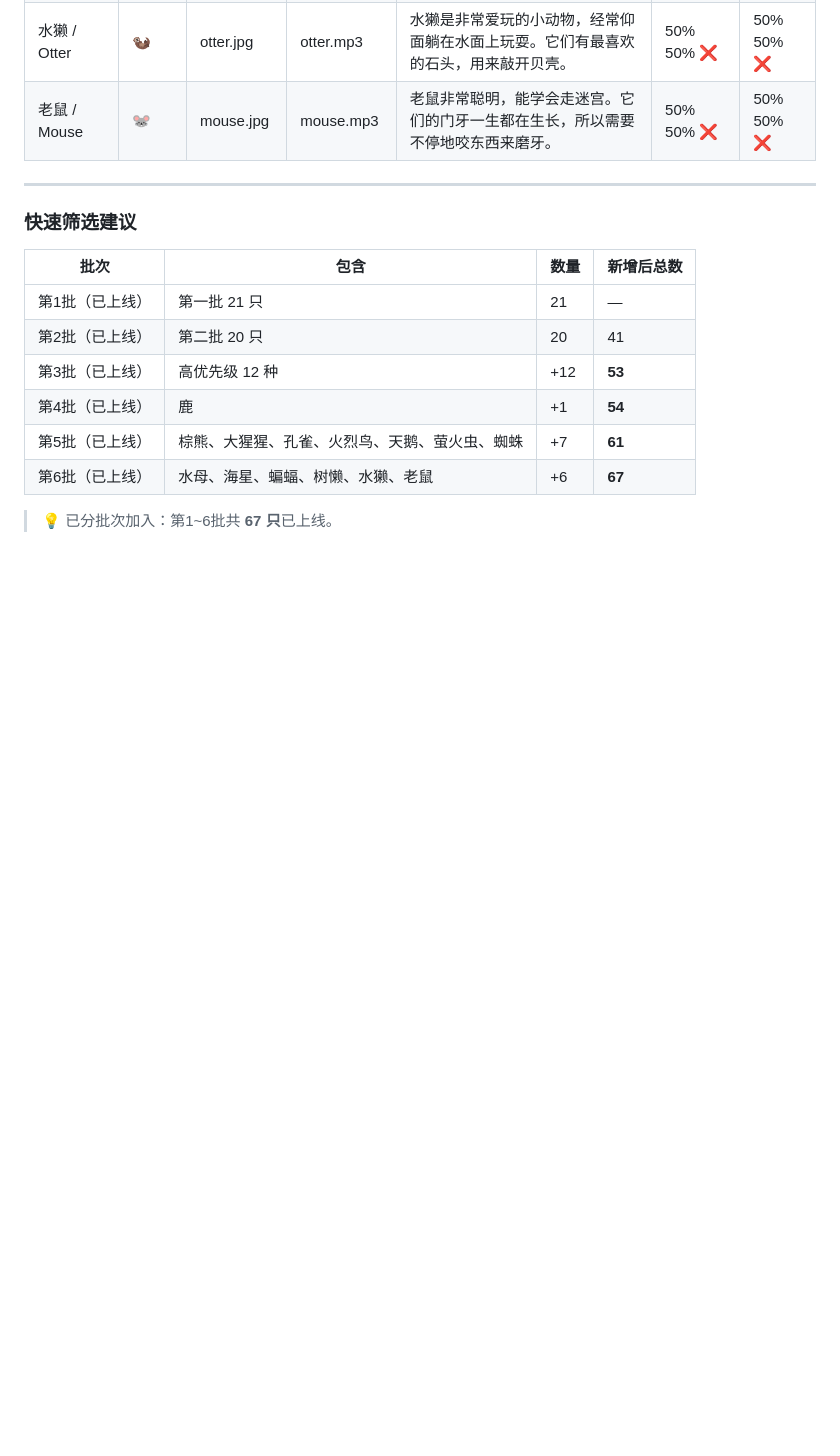
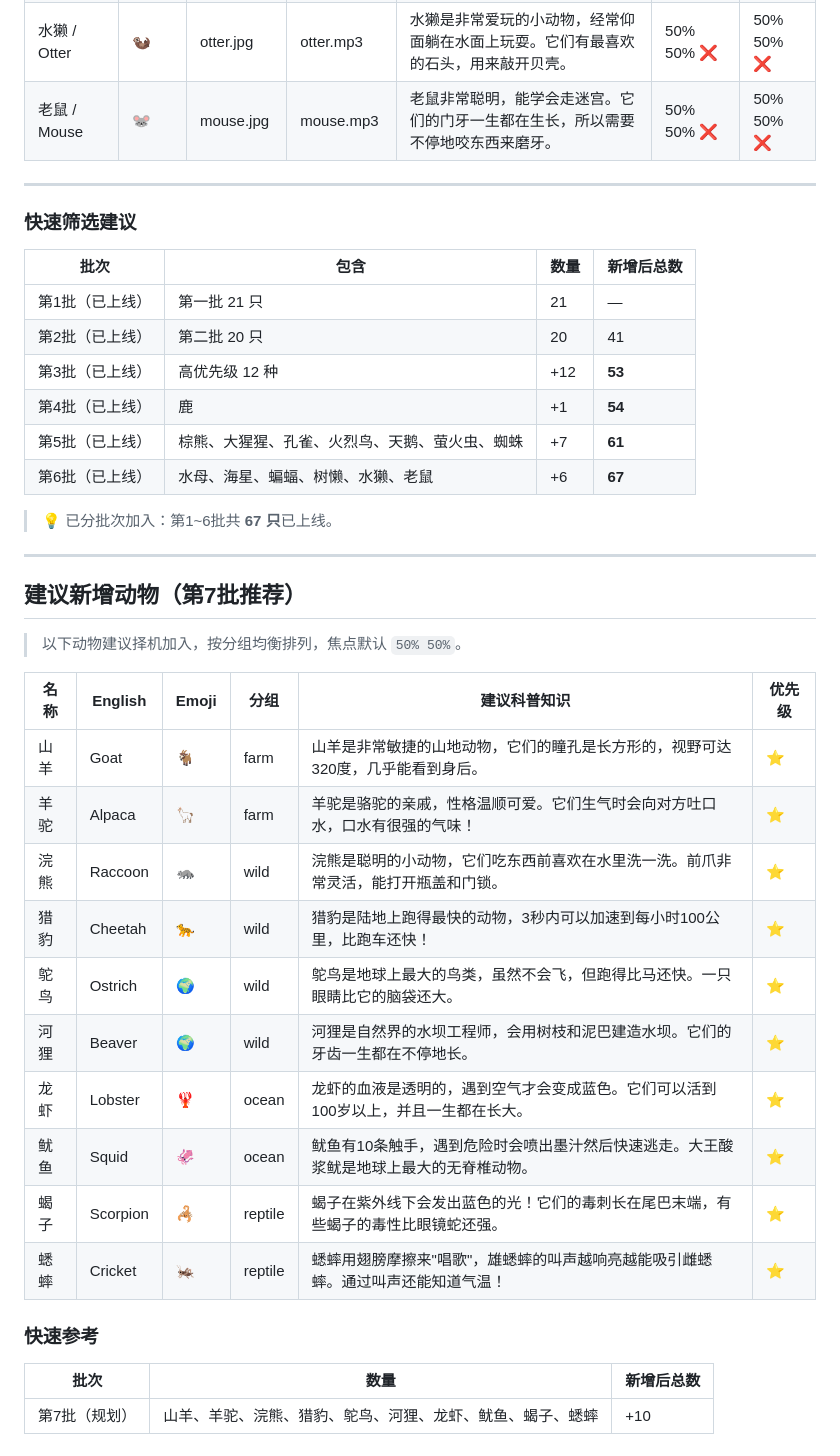
Before and after one commit to Simiely/learning-platform, a Markdown page: ANIMALS.md, the part around the change. Rendered like a GitHub page; blank space fills up the shorter version.

Commit message:
docs: add batch 7 recommended animals (10 species)

```diff
--- a/ANIMALS.md
+++ b/ANIMALS.md
@@ -132,3 +132,28 @@
 | 第6批（已上线） | 水母、海星、蝙蝠、树懒、水獭、老鼠 | +6 | **67** |
 
 > 💡 已分批次加入：第1~6批共 **67 只**已上线。
+
+---
+
+## 建议新增动物（第7批推荐）
+
+> 以下动物建议择机加入，按分组均衡排列，焦点默认 `50% 50%`。
+
+| 名称 | English | Emoji | 分组 | 建议科普知识 | 优先级 |
+|------|---------|-------|------|------------|--------|
+| 山羊 | Goat | 🐐 | farm | 山羊是非常敏捷的山地动物，它们的瞳孔是长方形的，视野可达320度，几乎能看到身后。 | ⭐ |
+| 羊驼 | Alpaca | 🦙 | farm | 羊驼是骆驼的亲戚，性格温顺可爱。它们生气时会向对方吐口水，口水有很强的气味！ | ⭐ |
+| 浣熊 | Raccoon | 🦝 | wild | 浣熊是聪明的小动物，它们吃东西前喜欢在水里洗一洗。前爪非常灵活，能打开瓶盖和门锁。 | ⭐ |
+| 猎豹 | Cheetah | 🐆 | wild | 猎豹是陆地上跑得最快的动物，3秒内可以加速到每小时100公里，比跑车还快！ | ⭐ |
+| 鸵鸟 | Ostrich | 🌍 | wild | 鸵鸟是地球上最大的鸟类，虽然不会飞，但跑得比马还快。一只眼睛比它的脑袋还大。 | ⭐ |
+| 河狸 | Beaver | 🌍 | wild | 河狸是自然界的水坝工程师，会用树枝和泥巴建造水坝。它们的牙齿一生都在不停地长。 | ⭐ |
+| 龙虾 | Lobster | 🦞 | ocean | 龙虾的血液是透明的，遇到空气才会变成蓝色。它们可以活到100岁以上，并且一生都在长大。 | ⭐ |
+| 鱿鱼 | Squid | 🦑 | ocean | 鱿鱼有10条触手，遇到危险时会喷出墨汁然后快速逃走。大王酸浆鱿是地球上最大的无脊椎动物。 | ⭐ |
+| 蝎子 | Scorpion | 🦂 | reptile | 蝎子在紫外线下会发出蓝色的光！它们的毒刺长在尾巴末端，有些蝎子的毒性比眼镜蛇还强。 | ⭐ |
+| 蟋蟀 | Cricket | 🦗 | reptile | 蟋蟀用翅膀摩擦来"唱歌"，雄蟋蟀的叫声越响亮越能吸引雌蟋蟀。通过叫声还能知道气温！ | ⭐ |
+
+### 快速参考
+
+| 批次 | 数量 | 新增后总数 |
+|------|------|-----------|
+| 第7批（规划） | 山羊、羊驼、浣熊、猎豹、鸵鸟、河狸、龙虾、鱿鱼、蝎子、蟋蟀 | +10 | **77** |
```
